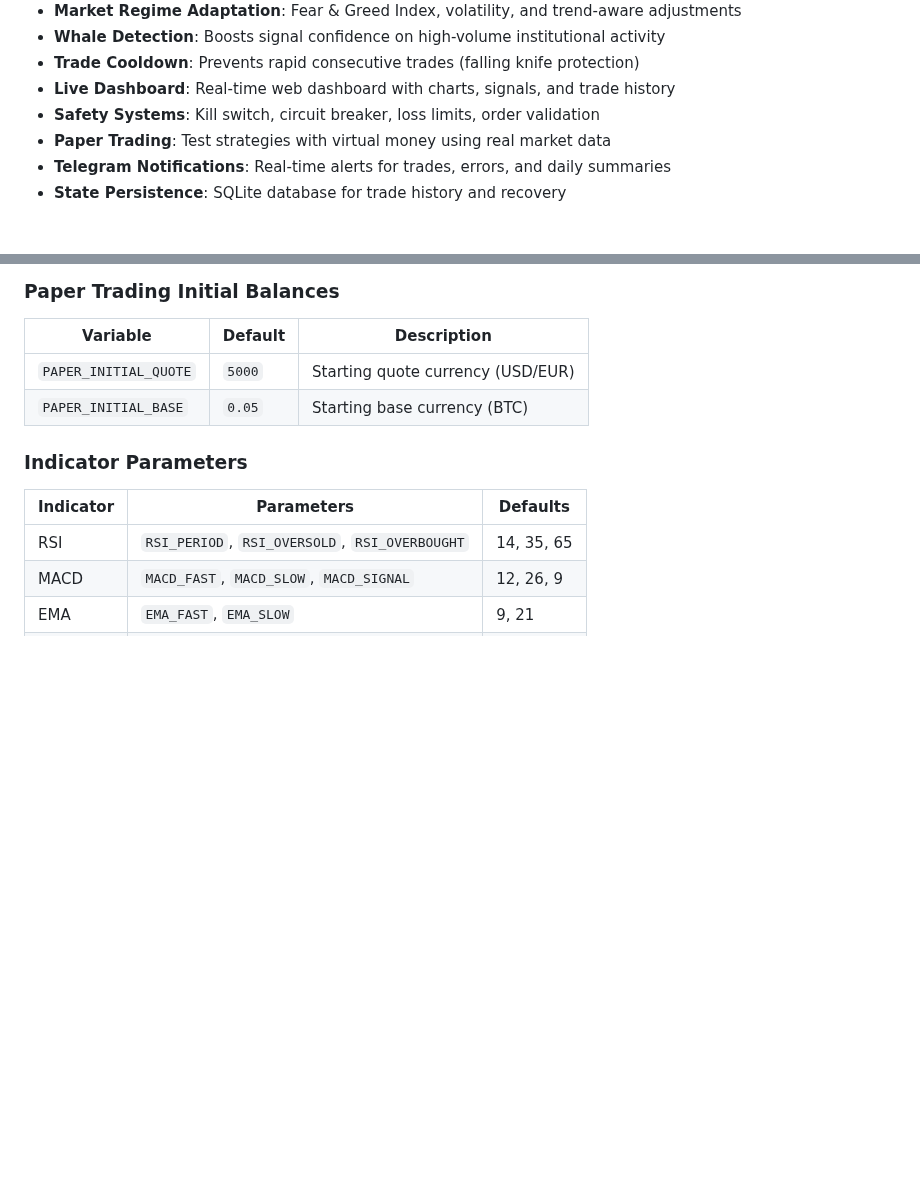
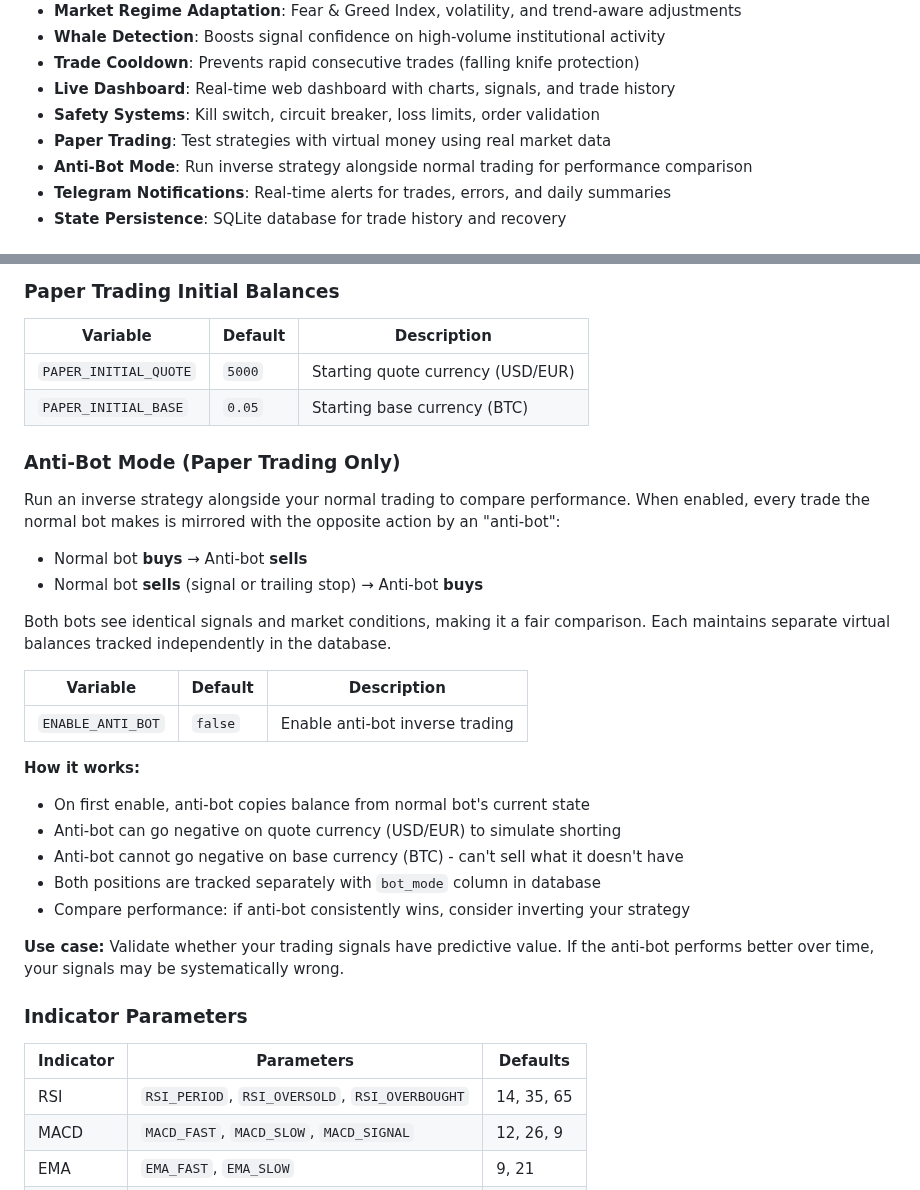
Before and after one commit to Byte-Ventures/claude-trader, a Markdown page: README.md, 2 parts joined by grey strips. Drawn GitHub-style; blank space fills up the shorter version.

Commit message:
docs: add anti-bot mode documentation to README
🤖 Generated with [Claude Code](https://claude.com/claude-code)

Co-Authored-By: Claude Opus 4.5 <noreply@anthropic.com>

```diff
--- a/README.md
+++ b/README.md
@@ -19,6 +19,7 @@ Works with any trading pair (BTC-USD, BTC-EUR, ETH-USD, etc.).
 - **Live Dashboard**: Real-time web dashboard with charts, signals, and trade history
 - **Safety Systems**: Kill switch, circuit breaker, loss limits, order validation
 - **Paper Trading**: Test strategies with virtual money using real market data
+- **Anti-Bot Mode**: Run inverse strategy alongside normal trading for performance comparison
 - **Telegram Notifications**: Real-time alerts for trades, errors, and daily summaries
 - **State Persistence**: SQLite database for trade history and recovery
 
@@ -277,6 +278,28 @@ All settings below are documented in `.env.example` with detailed comments. Most
 |----------|---------|-------------|
 | `PAPER_INITIAL_QUOTE` | `5000` | Starting quote currency (USD/EUR) |
 | `PAPER_INITIAL_BASE` | `0.05` | Starting base currency (BTC) |
+
+### Anti-Bot Mode (Paper Trading Only)
+
+Run an inverse strategy alongside your normal trading to compare performance. When enabled, every trade the normal bot makes is mirrored with the opposite action by an "anti-bot":
+
+- Normal bot **buys** → Anti-bot **sells**
+- Normal bot **sells** (signal or trailing stop) → Anti-bot **buys**
+
+Both bots see identical signals and market conditions, making it a fair comparison. Each maintains separate virtual balances tracked independently in the database.
+
+| Variable | Default | Description |
+|----------|---------|-------------|
+| `ENABLE_ANTI_BOT` | `false` | Enable anti-bot inverse trading |
+
+**How it works:**
+- On first enable, anti-bot copies balance from normal bot's current state
+- Anti-bot can go negative on quote currency (USD/EUR) to simulate shorting
+- Anti-bot cannot go negative on base currency (BTC) - can't sell what it doesn't have
+- Both positions are tracked separately with `bot_mode` column in database
+- Compare performance: if anti-bot consistently wins, consider inverting your strategy
+
+**Use case:** Validate whether your trading signals have predictive value. If the anti-bot performs better over time, your signals may be systematically wrong.
 
 ### Indicator Parameters
 
```
